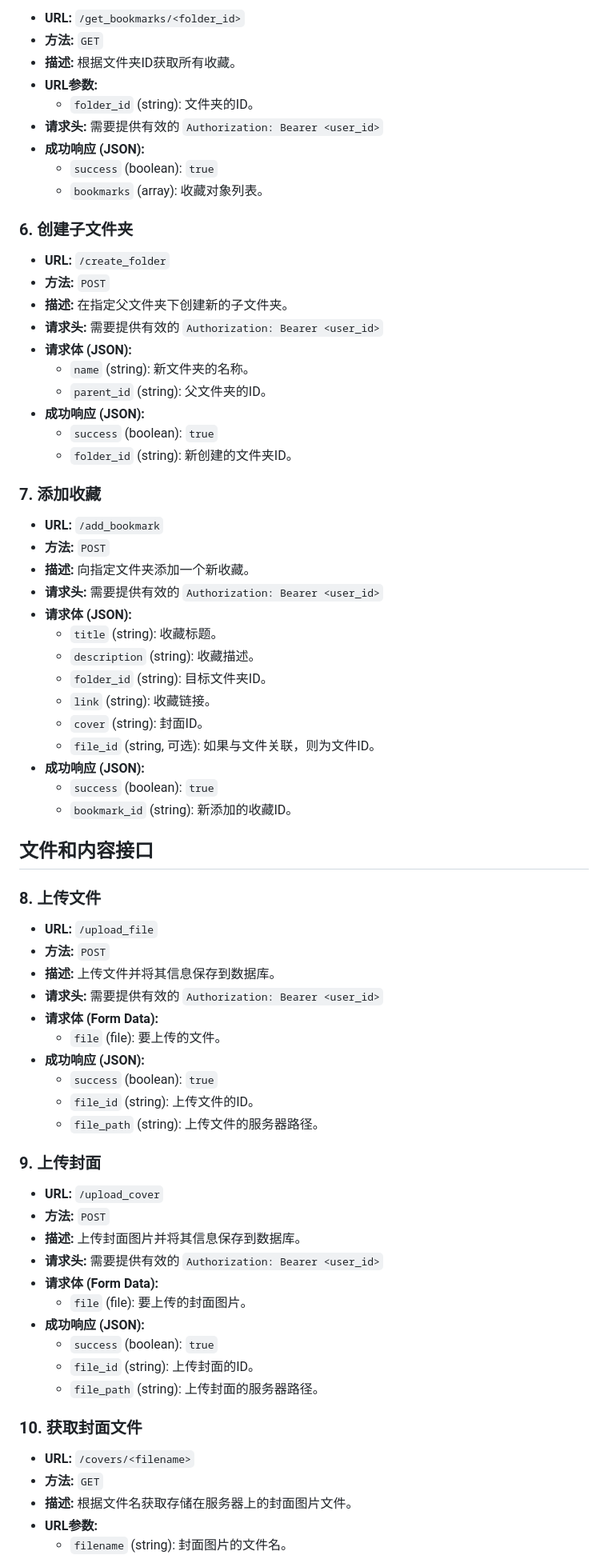
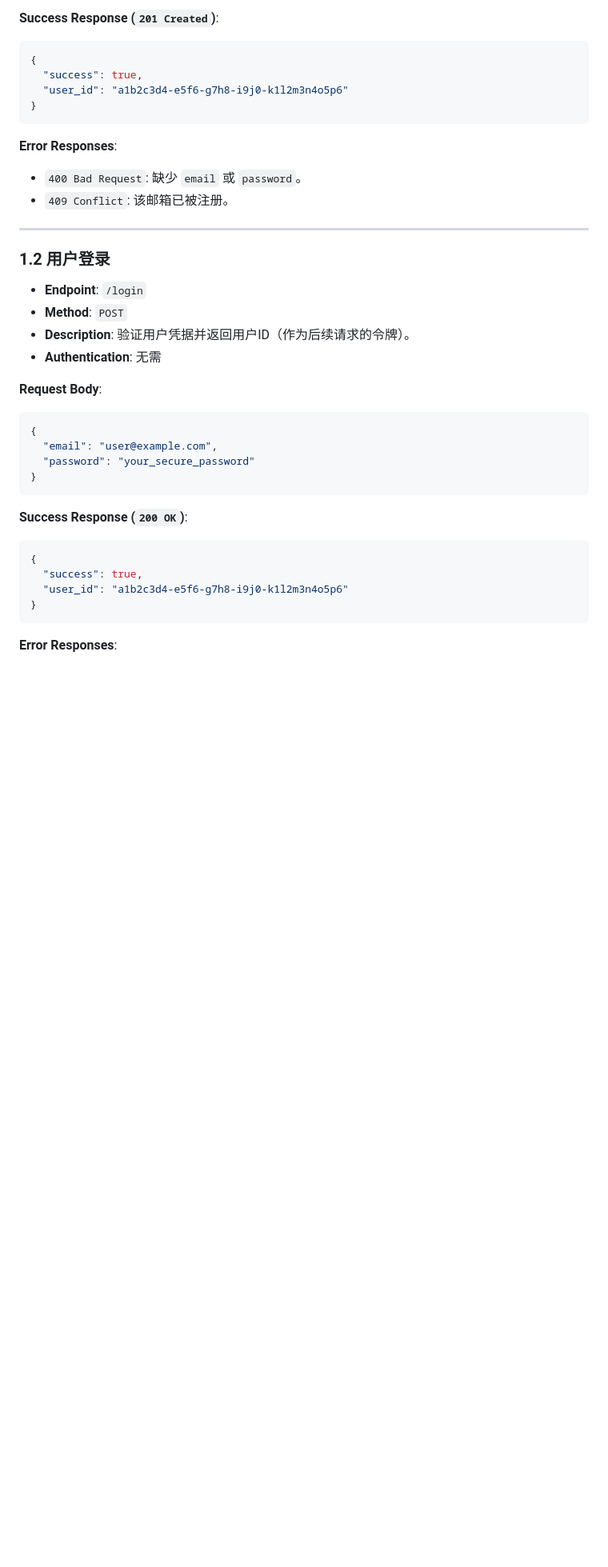
Before and after one commit to xlzhen-940218/ifavorites, a Markdown page: api.md, the part around one of its changes. Shown at 80% size. GitHub-like rendering; blank space fills up the shorter version.

````diff
--- a/api.md
+++ b/api.md
@@ -68,77 +57,44 @@
 
-* **URL:** `/get_bookmarks/<folder_id>`
-* **方法:** `GET`
-* **描述:** 根据文件夹ID获取所有收藏。
-* **URL参数:**
-    * `folder_id` (string): 文件夹的ID。
-* **请求头:** 需要提供有效的 `Authorization: Bearer <user_id>`
-* **成功响应 (JSON):**
-    * `success` (boolean): `true`
-    * `bookmarks` (array): 收藏对象列表。
+**Success Response (`201 Created`)**:
 
-### 6. 创建子文件夹
+```json
+{
+  "success": true,
+  "user_id": "a1b2c3d4-e5f6-g7h8-i9j0-k1l2m3n4o5p6"
+}
+```
 
-* **URL:** `/create_folder`
-* **方法:** `POST`
-* **描述:** 在指定父文件夹下创建新的子文件夹。
-* **请求头:** 需要提供有效的 `Authorization: Bearer <user_id>`
-* **请求体 (JSON):**
-    * `name` (string): 新文件夹的名称。
-    * `parent_id` (string): 父文件夹的ID。
-* **成功响应 (JSON):**
-    * `success` (boolean): `true`
-    * `folder_id` (string): 新创建的文件夹ID。
+**Error Responses**:
 
-### 7. 添加收藏
+  - `400 Bad Request`: 缺少 `email` 或 `password`。
+  - `409 Conflict`: 该邮箱已被注册。
 
-* **URL:** `/add_bookmark`
-* **方法:** `POST`
-* **描述:** 向指定文件夹添加一个新收藏。
-* **请求头:** 需要提供有效的 `Authorization: Bearer <user_id>`
-* **请求体 (JSON):**
-    * `title` (string): 收藏标题。
-    * `description` (string): 收藏描述。
-    * `folder_id` (string): 目标文件夹ID。
-    * `link` (string): 收藏链接。
-    * `cover` (string): 封面ID。
-    * `file_id` (string, 可选): 如果与文件关联，则为文件ID。
-* **成功响应 (JSON):**
-    * `success` (boolean): `true`
-    * `bookmark_id` (string): 新添加的收藏ID。
+-----
 
-## 文件和内容接口
+### **1.2 用户登录**
 
-### 8. 上传文件
+  - **Endpoint**: `/login`
+  - **Method**: `POST`
+  - **Description**: 验证用户凭据并返回用户ID（作为后续请求的令牌）。
+  - **Authentication**: 无需
 
-* **URL:** `/upload_file`
-* **方法:** `POST`
-* **描述:** 上传文件并将其信息保存到数据库。
-* **请求头:** 需要提供有效的 `Authorization: Bearer <user_id>`
-* **请求体 (Form Data):**
-    * `file` (file): 要上传的文件。
-* **成功响应 (JSON):**
-    * `success` (boolean): `true`
-    * `file_id` (string): 上传文件的ID。
-    * `file_path` (string): 上传文件的服务器路径。
+**Request Body**:
 
-### 9. 上传封面
+```json
+{
+  "email": "user@example.com",
+  "password": "your_secure_password"
+}
+```
 
-* **URL:** `/upload_cover`
-* **方法:** `POST`
-* **描述:** 上传封面图片并将其信息保存到数据库。
-* **请求头:** 需要提供有效的 `Authorization: Bearer <user_id>`
-* **请求体 (Form Data):**
-    * `file` (file): 要上传的封面图片。
-* **成功响应 (JSON):**
-    * `success` (boolean): `true`
-    * `file_id` (string): 上传封面的ID。
-    * `file_path` (string): 上传封面的服务器路径。
+**Success Response (`200 OK`)**:
 
-### 10. 获取封面文件
+```json
+{
+  "success": true,
+  "user_id": "a1b2c3d4-e5f6-g7h8-i9j0-k1l2m3n4o5p6"
+}
+```
 
-* **URL:** `/covers/<filename>`
-* **方法:** `GET`
-* **描述:** 根据文件名获取存储在服务器上的封面图片文件。
-* **URL参数:**
-    * `filename` (string): 封面图片的文件名。
+**Error Responses**:
 
````
Also changed, not shown: other parts of api.md (+356 -107 lines).
